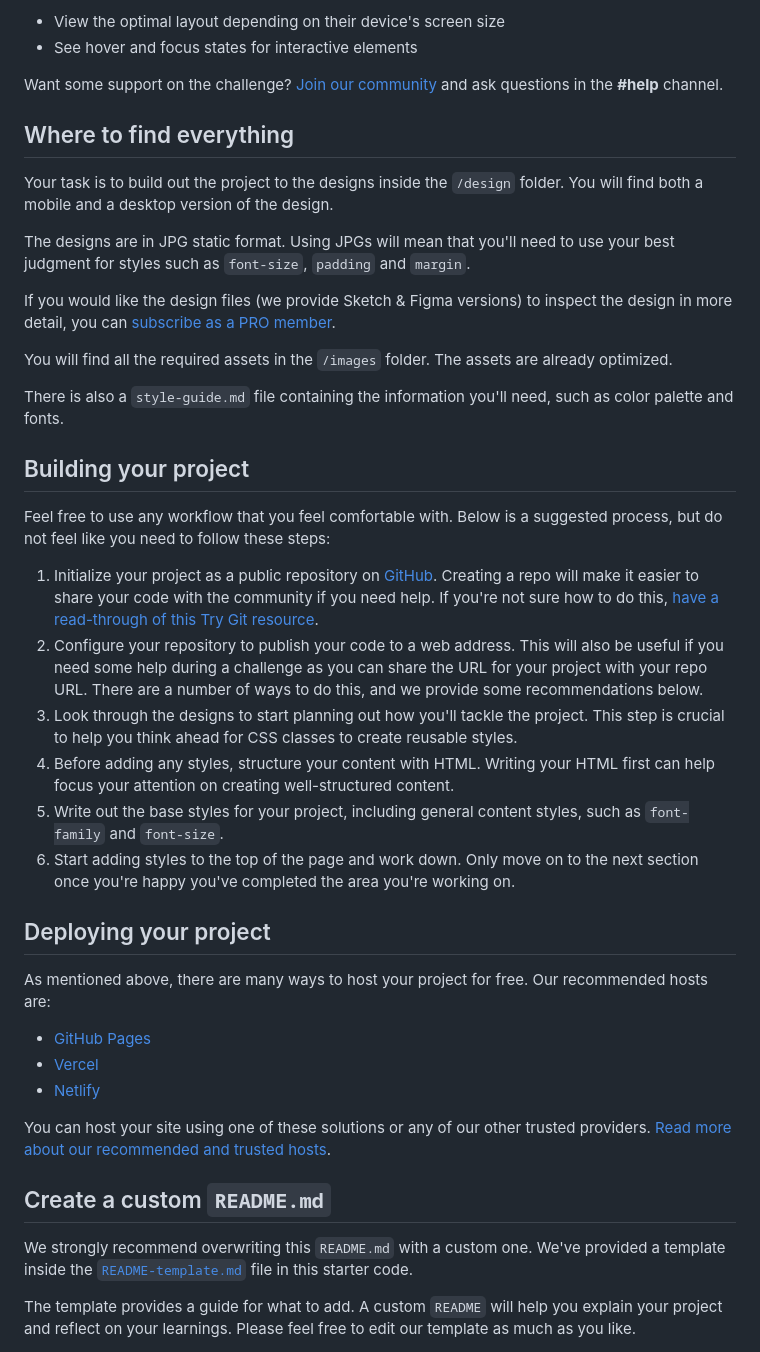
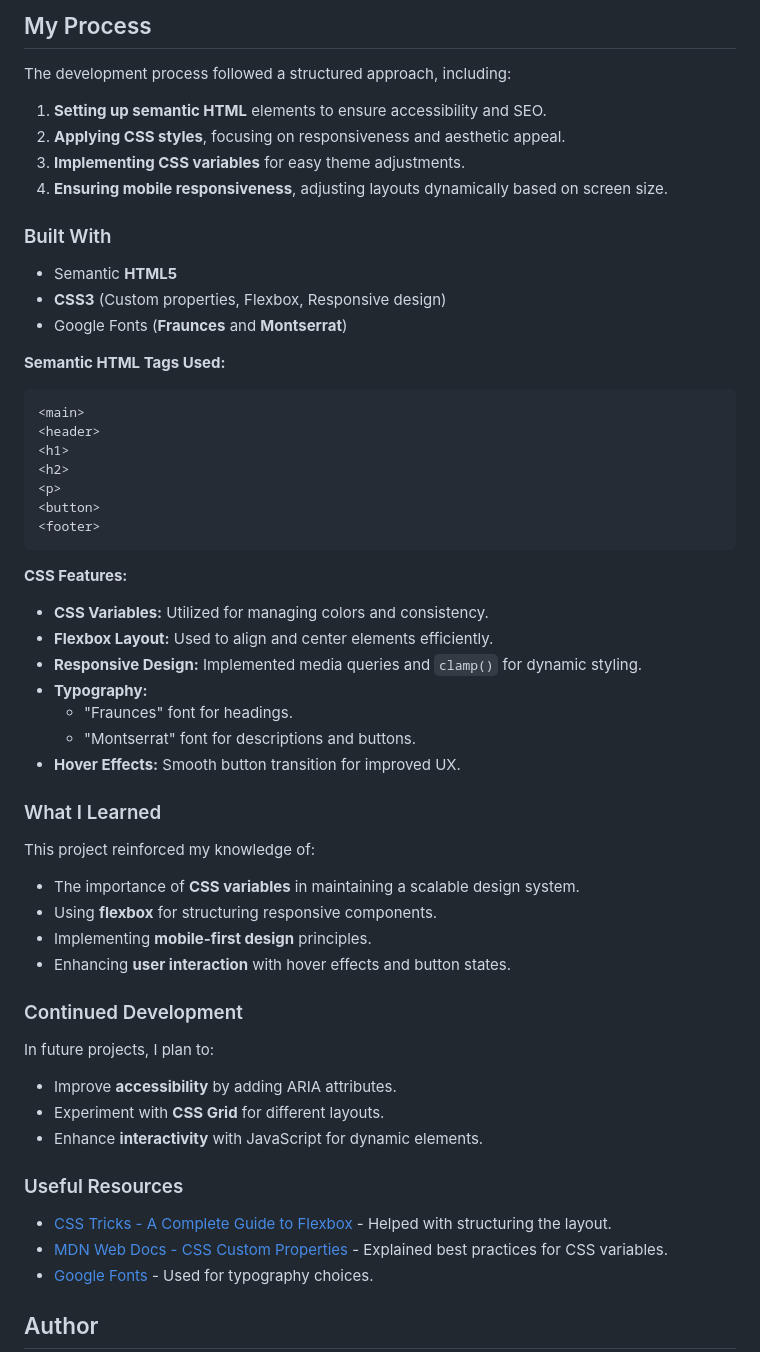
Before and after one commit to chryspenalber/product-preview-card-component, a Markdown page: README.md, the part around one of its changes. Rendered like a GitHub page.

````diff
--- a/README.md
+++ b/README.md
@@ -20,45 +29,63 @@ Your users should be able to:
 
-- View the optimal layout depending on their device's screen size
-- See hover and focus states for interactive elements
+## My Process
 
-Want some support on the challenge? [Join our community](https://www.frontendmentor.io/community) and ask questions in the **#help** channel.
+The development process followed a structured approach, including:
 
-## Where to find everything
+1. **Setting up semantic HTML** elements to ensure accessibility and SEO.
+2. **Applying CSS styles**, focusing on responsiveness and aesthetic appeal.
+3. **Implementing CSS variables** for easy theme adjustments.
+4. **Ensuring mobile responsiveness**, adjusting layouts dynamically based on screen size.
 
-Your task is to build out the project to the designs inside the `/design` folder. You will find both a mobile and a desktop version of the design.
+### Built With
 
-The designs are in JPG static format. Using JPGs will mean that you'll need to use your best judgment for styles such as `font-size`, `padding` and `margin`.
+- Semantic **HTML5**
+- **CSS3** (Custom properties, Flexbox, Responsive design)
+- Google Fonts (**Fraunces** and **Montserrat**)
 
-If you would like the design files (we provide Sketch & Figma versions) to inspect the design in more detail, you can [subscribe as a PRO member](https://www.frontendmentor.io/pro).
+**Semantic HTML Tags Used:**
 
-You will find all the required assets in the `/images` folder. The assets are already optimized.
+```html
+<main>
+<header>
+<h1>
+<h2>
+<p>
+<button>
+<footer>
+```
 
-There is also a `style-guide.md` file containing the information you'll need, such as color palette and fonts.
+**CSS Features:**
 
-## Building your project
+- **CSS Variables:** Utilized for managing colors and consistency.
+- **Flexbox Layout:** Used to align and center elements efficiently.
+- **Responsive Design:** Implemented media queries and `clamp()` for dynamic styling.
+- **Typography:**
+  - "Fraunces" font for headings.
+  - "Montserrat" font for descriptions and buttons.
+- **Hover Effects:** Smooth button transition for improved UX.
 
-Feel free to use any workflow that you feel comfortable with. Below is a suggested process, but do not feel like you need to follow these steps:
+### What I Learned
 
-1. Initialize your project as a public repository on [GitHub](https://github.com/). Creating a repo will make it easier to share your code with the community if you need help. If you're not sure how to do this, [have a read-through of this Try Git resource](https://try.github.io/).
-2. Configure your repository to publish your code to a web address. This will also be useful if you need some help during a challenge as you can share the URL for your project with your repo URL. There are a number of ways to do this, and we provide some recommendations below.
-3. Look through the designs to start planning out how you'll tackle the project. This step is crucial to help you think ahead for CSS classes to create reusable styles.
-4. Before adding any styles, structure your content with HTML. Writing your HTML first can help focus your attention on creating well-structured content.
-5. Write out the base styles for your project, including general content styles, such as `font-family` and `font-size`.
-6. Start adding styles to the top of the page and work down. Only move on to the next section once you're happy you've completed the area you're working on.
+This project reinforced my knowledge of:
 
-## Deploying your project
+- The importance of **CSS variables** in maintaining a scalable design system.
+- Using **flexbox** for structuring responsive components.
+- Implementing **mobile-first design** principles.
+- Enhancing **user interaction** with hover effects and button states.
 
-As mentioned above, there are many ways to host your project for free. Our recommended hosts are:
+### Continued Development
 
-- [GitHub Pages](https://pages.github.com/)
-- [Vercel](https://vercel.com/)
-- [Netlify](https://www.netlify.com/)
+In future projects, I plan to:
 
-You can host your site using one of these solutions or any of our other trusted providers. [Read more about our recommended and trusted hosts](https://medium.com/frontend-mentor/frontend-mentor-trusted-hosting-providers-bf000dfebe).
+- Improve **accessibility** by adding ARIA attributes.
+- Experiment with **CSS Grid** for different layouts.
+- Enhance **interactivity** with JavaScript for dynamic elements.
 
-## Create a custom `README.md`
+### Useful Resources
 
-We strongly recommend overwriting this `README.md` with a custom one. We've provided a template inside the [`README-template.md`](./README-template.md) file in this starter code.
+- [CSS Tricks - A Complete Guide to Flexbox](https://css-tricks.com/snippets/css/a-guide-to-flexbox/) - Helped with structuring the layout.
+- [MDN Web Docs - CSS Custom Properties](https://developer.mozilla.org/en-US/docs/Web/CSS/Using_CSS_custom_properties) - Explained best practices for CSS variables.
+- [Google Fonts](https://fonts.google.com/) - Used for typography choices.
 
-The template provides a guide for what to add. A custom `README` will help you explain your project and reflect on your learnings. Please feel free to edit our template as much as you like.
+## Author
 
````
Also changed, not shown: other parts of README.md (+22 -38 lines), README-template.md (deleted, +0 -111 lines), assets/images/screenshot-product-preview-card-component.png (added), design/active-states.jpg (deleted), design/desktop-design.jpg (deleted), design/desktop-preview.jpg (deleted), design/mobile-design.jpg (deleted).
